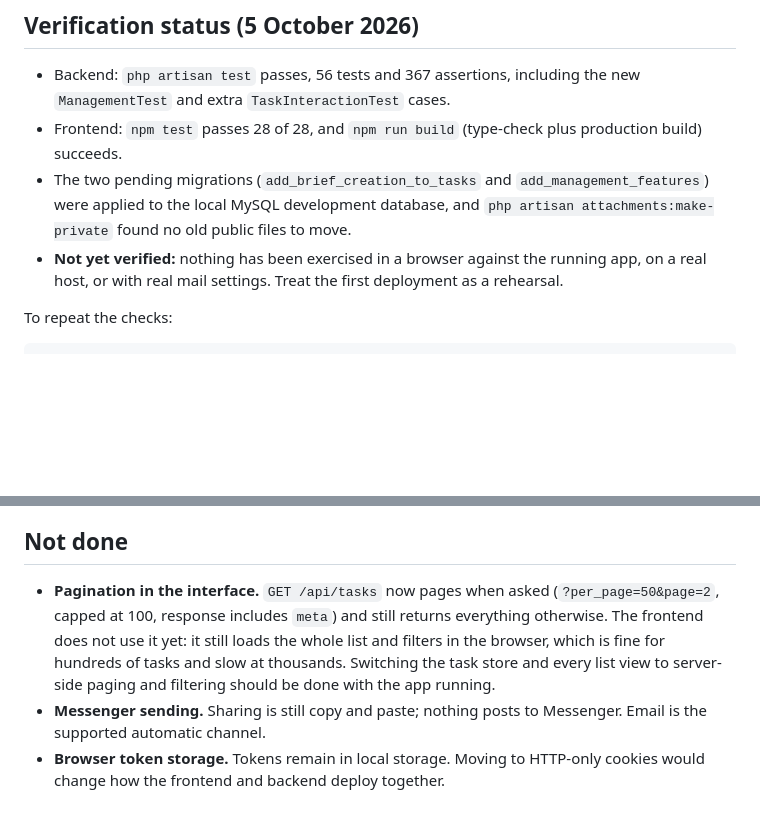
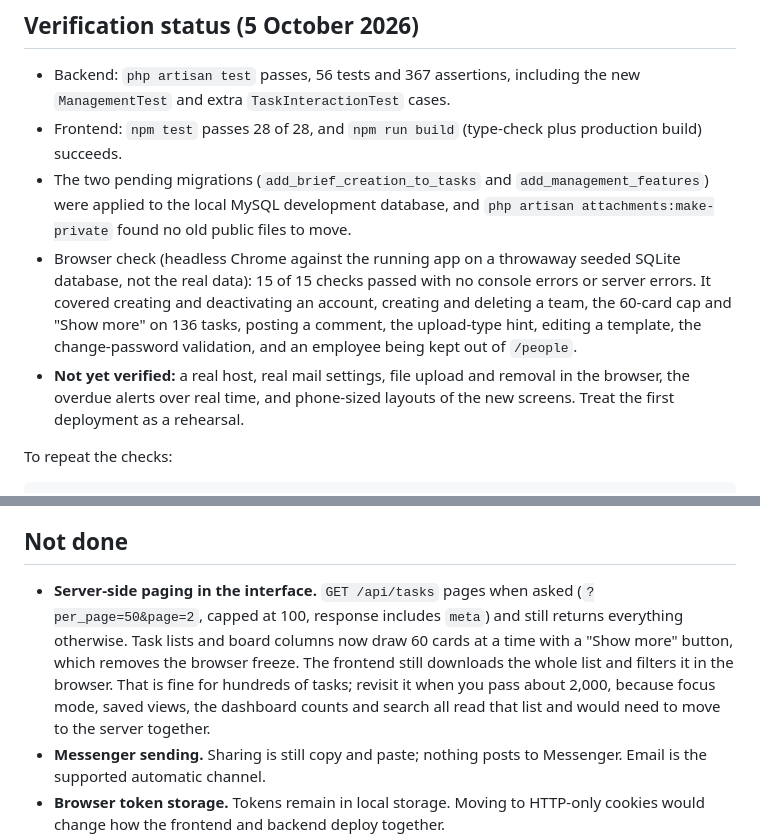
Before and after one commit to vinceerrol/KGBTaskManager, a Markdown page: docs/OCTOBER_2026_UPDATE.md, 2 parts joined by grey strips. Rendered like a GitHub page; blank space fills up the shorter version.

Commit message:
Docs: record browser verification and paging scope
Co-Authored-By: Claude Sonnet 5.5 <noreply@anthropic.com>

```diff
--- a/docs/OCTOBER_2026_UPDATE.md
+++ b/docs/OCTOBER_2026_UPDATE.md
@@ -7,7 +7,8 @@ Written 5 October 2026 after a security, frontend and spec audit.
 - Backend: `php artisan test` passes, 56 tests and 367 assertions, including the new `ManagementTest` and extra `TaskInteractionTest` cases.
 - Frontend: `npm test` passes 28 of 28, and `npm run build` (type-check plus production build) succeeds.
 - The two pending migrations (`add_brief_creation_to_tasks` and `add_management_features`) were applied to the local MySQL development database, and `php artisan attachments:make-private` found no old public files to move.
-- **Not yet verified:** nothing has been exercised in a browser against the running app, on a real host, or with real mail settings. Treat the first deployment as a rehearsal.
+- Browser check (headless Chrome against the running app on a throwaway seeded SQLite database, not the real data): 15 of 15 checks passed with no console errors or server errors. It covered creating and deactivating an account, creating and deleting a team, the 60-card cap and "Show more" on 136 tasks, posting a comment, the upload-type hint, editing a template, the change-password validation, and an employee being kept out of `/people`.
+- **Not yet verified:** a real host, real mail settings, file upload and removal in the browser, the overdue alerts over real time, and phone-sized layouts of the new screens. Treat the first deployment as a rehearsal.
 
 To repeat the checks:
 
@@ -49,7 +50,7 @@ See [DEPLOYMENT.md](DEPLOYMENT.md), `backend/.env.production.example`, `frontend
 
 ## Not done
 
-- **Pagination in the interface.** `GET /api/tasks` now pages when asked (`?per_page=50&page=2`, capped at 100, response includes `meta`) and still returns everything otherwise. The frontend does not use it yet: it still loads the whole list and filters in the browser, which is fine for hundreds of tasks and slow at thousands. Switching the task store and every list view to server-side paging and filtering should be done with the app running.
+- **Server-side paging in the interface.** `GET /api/tasks` pages when asked (`?per_page=50&page=2`, capped at 100, response includes `meta`) and still returns everything otherwise. Task lists and board columns now draw 60 cards at a time with a "Show more" button, which removes the browser freeze. The frontend still downloads the whole list and filters it in the browser. That is fine for hundreds of tasks; revisit it when you pass about 2,000, because focus mode, saved views, the dashboard counts and search all read that list and would need to move to the server together.
 - **Messenger sending.** Sharing is still copy and paste; nothing posts to Messenger. Email is the supported automatic channel.
 - **Browser token storage.** Tokens remain in local storage. Moving to HTTP-only cookies would change how the frontend and backend deploy together.
 - **Form requests, API resources and policies** are not introduced; permission checks are still written in each controller.
```
